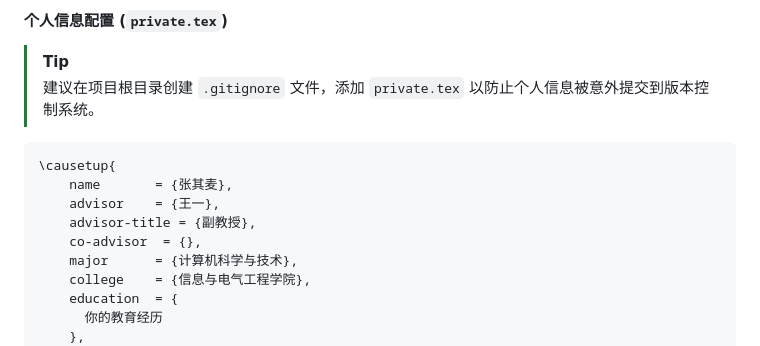
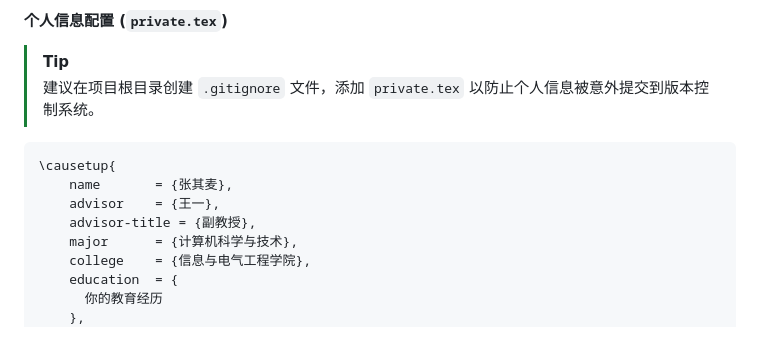
Before and after one commit to maxchang3/YaCAUThesisUG, a Markdown page: README.md, the part around the change. Drawn GitHub-style.

Commit message:
docs: remove empty co-advisor field from configuration

```diff
--- a/README.md
+++ b/README.md
@@ -73,7 +73,6 @@ xelatex → biber → xelatex → xelatex
     name       = {张其麦},
     advisor    = {王一},
     advisor-title = {副教授},
-    co-advisor  = {},
     major      = {计算机科学与技术},
     college    = {信息与电气工程学院},
     education  = {
```
